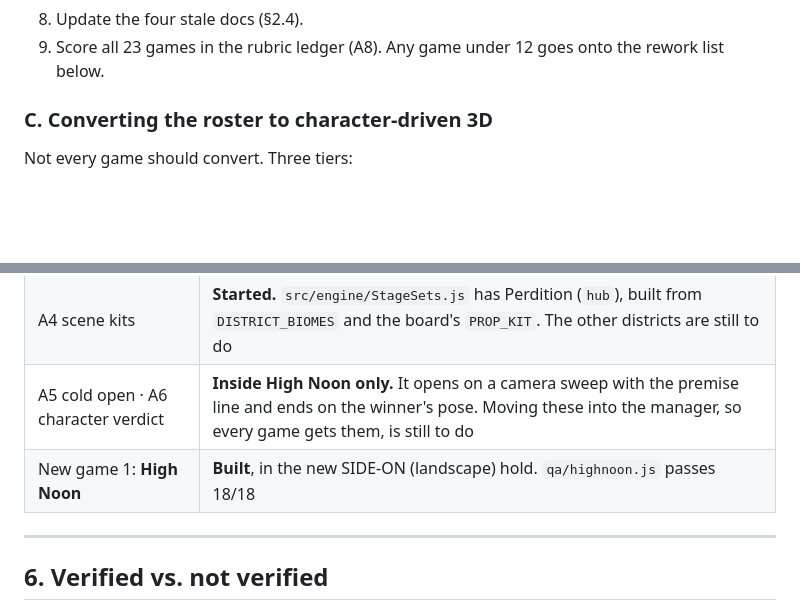
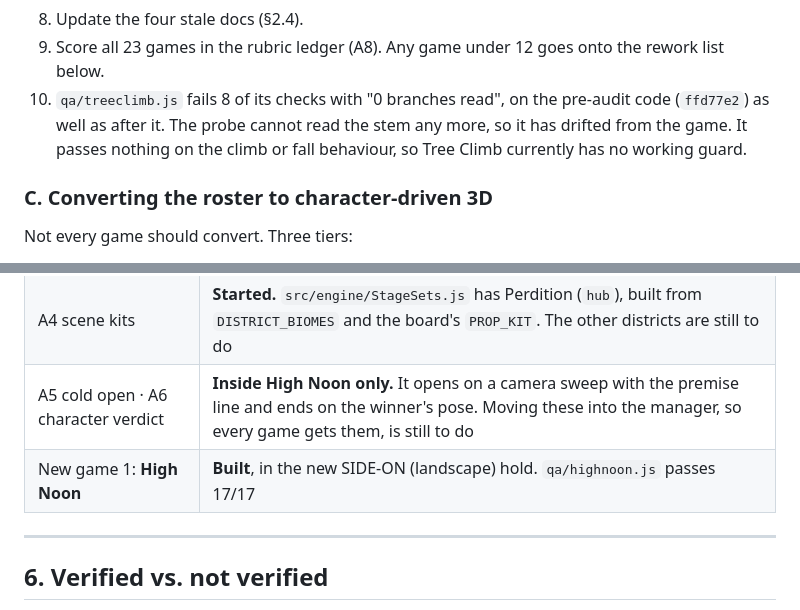
Before and after one commit to Claws02/HundredBlockDash, a Markdown page: docs/MINIGAME_AUDIT_2026-09.md, 2 parts joined by grey strips. Drawn GitHub-style; blank space fills up the shorter version.

Commit message:
Audit: Tree Climb's probe no longer reads the game
Found while running the regression set after High Noon: qa/treeclimb.js
fails 8 checks identically on ffd77e2 and on this branch, so it predates
this work. Also corrects the High Noon probe count to 17.

Co-Authored-By: Claude Opus 5.5 <noreply@anthropic.com>
Claude-Session: https://claude.ai/code/session_012j9HGqqb2GqXTKG3xKxove

```diff
--- a/docs/MINIGAME_AUDIT_2026-09.md
+++ b/docs/MINIGAME_AUDIT_2026-09.md
@@ -201,6 +201,10 @@ every 3D game depends on them. Build them once.
 8. Update the four stale docs (§2.4).
 9. Score all 23 games in the rubric ledger (A8). Any game under 12 goes onto
    the rework list below.
+10. `qa/treeclimb.js` fails 8 of its checks with "0 branches read", on the
+    pre-audit code (`ffd77e2`) as well as after it. The probe cannot read the
+    stem any more, so it has drifted from the game. It passes nothing on the
+    climb or fall behaviour, so Tree Climb currently has no working guard.
 
 ### C. Converting the roster to character-driven 3D
 
@@ -337,7 +341,7 @@ lines per setting at build time and ship them as data.
 | A3 procedural animator | **Built.** idle · walk · ready · aim · hit · fall · victory · defeat, plus fire and flinch accents, blinking and turning |
 | A4 scene kits | **Started.** `src/engine/StageSets.js` has Perdition (`hub`), built from `DISTRICT_BIOMES` and the board's `PROP_KIT`. The other districts are still to do |
 | A5 cold open · A6 character verdict | **Inside High Noon only.** It opens on a camera sweep with the premise line and ends on the winner's pose. Moving these into the manager, so every game gets them, is still to do |
-| New game 1: **High Noon** | **Built**, in the new SIDE-ON (landscape) hold. `qa/highnoon.js` passes 18/18 |
+| New game 1: **High Noon** | **Built**, in the new SIDE-ON (landscape) hold. `qa/highnoon.js` passes 17/17 |
 
 ---
 
```
